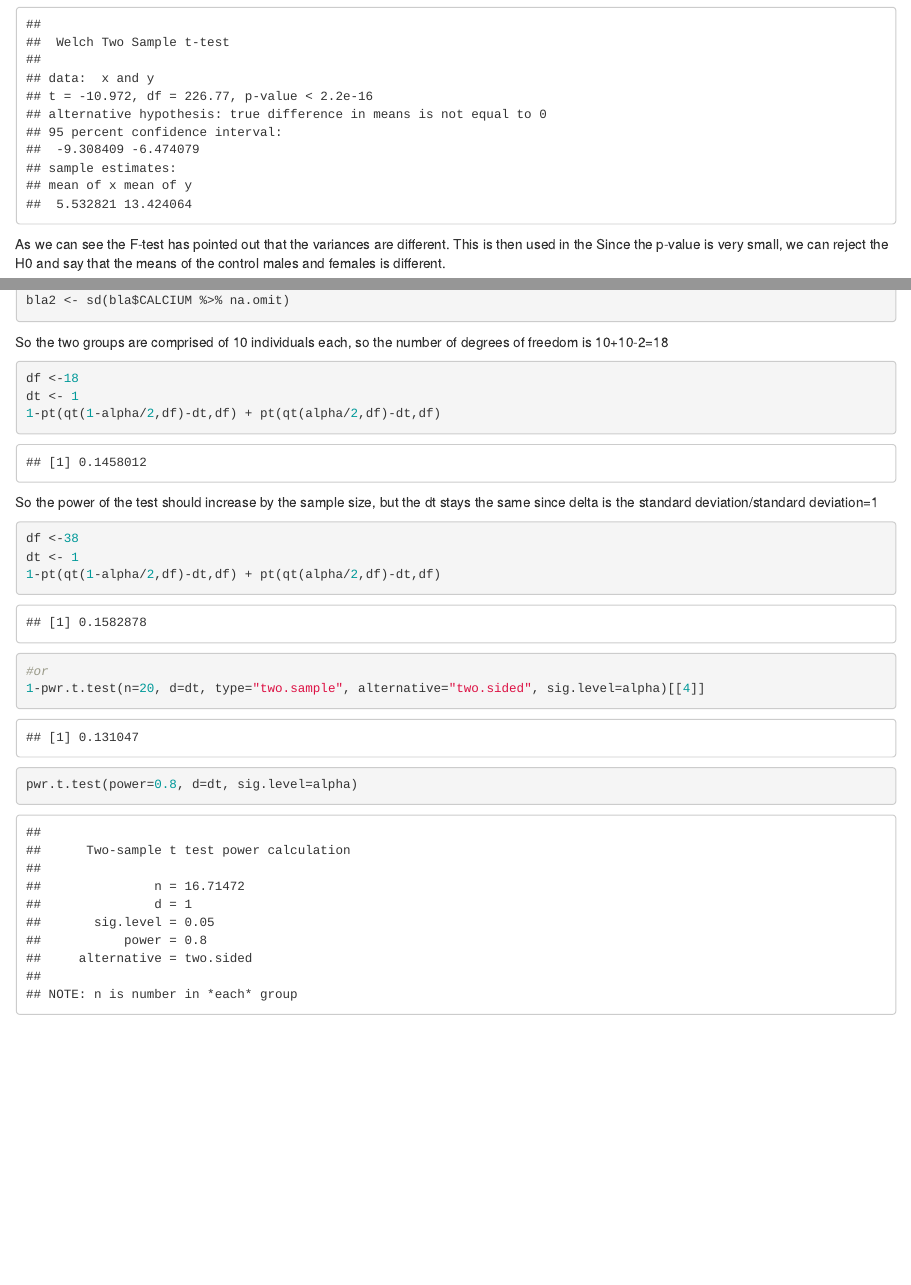
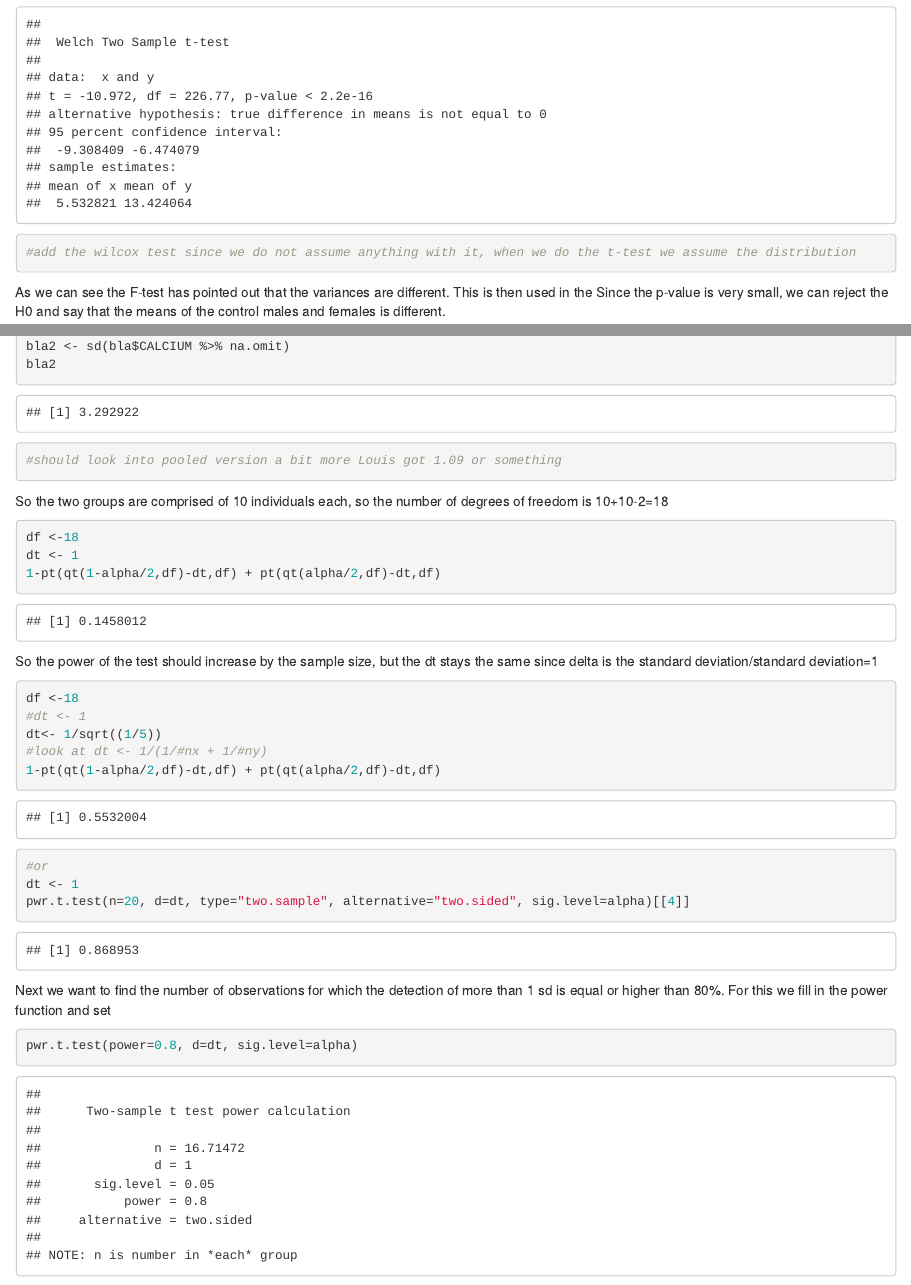
Before and after one commit to daniel-wientjens/Stats-in-Action-Homework-1, an R Markdown document (caseStudy1.Rmd): the page in a window 1100 px wide, from 2830 px down before the commit and from 2810 px down after it, so that both start at the same text, and a second part further down, joined at a grey line. Rendered offline with R 4.5, knitr and Pandoc, with nearby package versions; some code elsewhere in the file could not run offline.

Commit message:
update louis

````diff
--- a/caseStudy1.Rmd
+++ b/caseStudy1.Rmd
@@ -85,6 +84,7 @@ y <- data.study[data.study$sex=="F","CALCIUM"]
 var.test(x,y, alternative = 'two.sided')
 
 t.test(x,y, conf.level=1-alpha, var.equal = FALSE)
+#add the wilcox test since we do not assume anything with it, when we do the t-test we assume the distribution
 ```
 As we can see the F-test has pointed out that the variances are different. This is then used in the
 Since the p-value is very small, we can reject the H0 and say that the means of the control males and females is different.
@@ -124,5 +125,7 @@ sd(data.study.p2.m$CALCIUM %>% na.omit() %>% filter(regimen %in% c('MON810', 'co
 bla <- data.study.p2.m[data.study.p2.m$regimen %in% c("MON810", "control"), ]
 bla2 <- sd(bla$CALCIUM %>% na.omit)
+bla2
+#should look into pooled version a bit more Louis got 1.09 or something
 ```
 So the two groups are comprised of 10 individuals each, so the number of degrees of freedom is 10+10-2=18
 
@@ -135,13 +138,17 @@ So the power of the test should increase by the sample size, but the dt stays th
 
 
 ```{r}
-df <-38
-dt <- 1
+df <-18
+#dt <- 1
+dt<- 1/sqrt((1/5))
+#look at dt <- 1/(1/#nx + 1/#ny)
 1-pt(qt(1-alpha/2,df)-dt,df) + pt(qt(alpha/2,df)-dt,df)
 #or
-1-pwr.t.test(n=20, d=dt, type="two.sample", alternative="two.sided", sig.level=alpha)[[4]]
+dt <- 1
+pwr.t.test(n=20, d=dt, type="two.sample", alternative="two.sided", sig.level=alpha)[[4]]
 ```
-
+Next we want to find the number of observations for which the detection of more than 1 sd is equal or higher than 80%.
+For this we fill in the power function and set
 ```{r}
 pwr.t.test(power=0.8, d=dt, sig.level=alpha)
 ```
````
Also changed, not shown: caseStudy1.Rmd (6 more changed lines).
